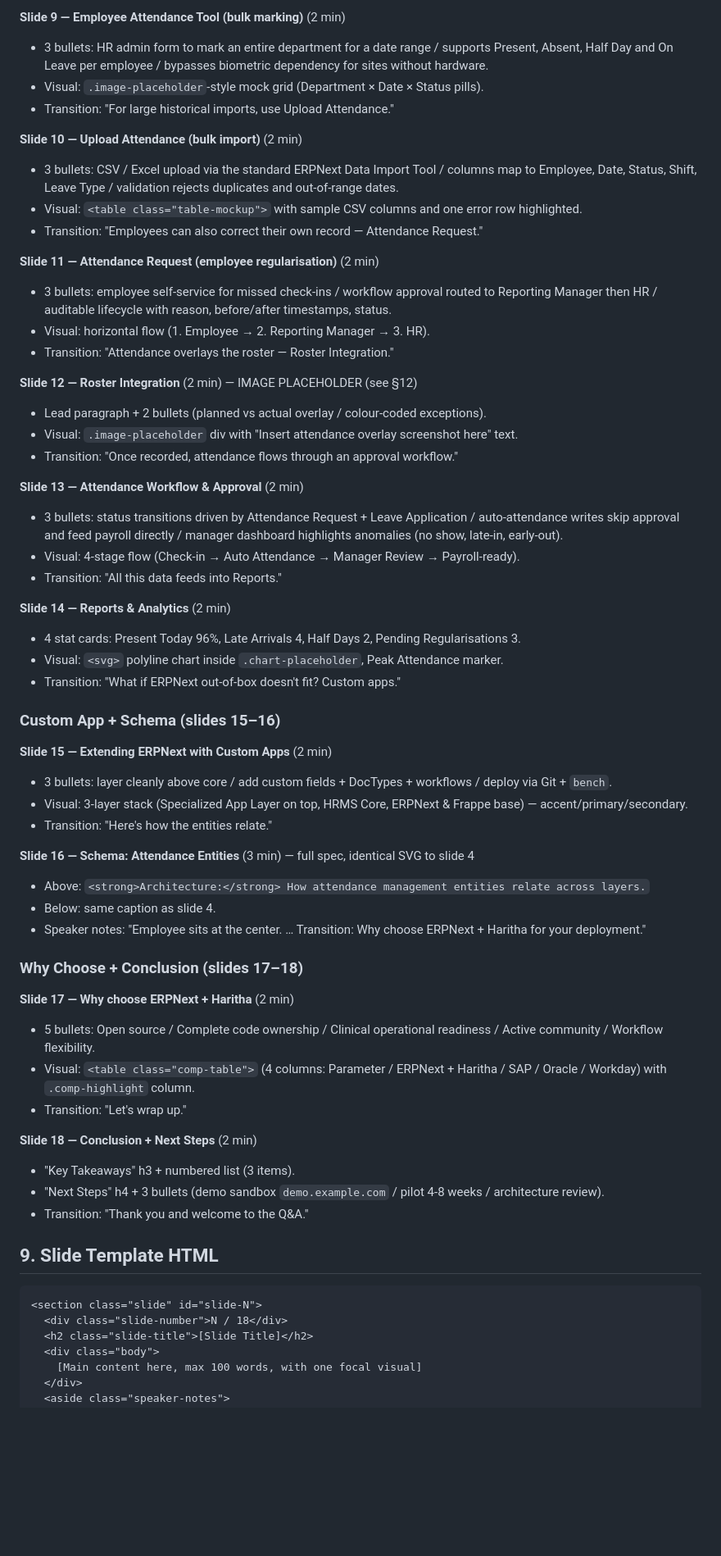
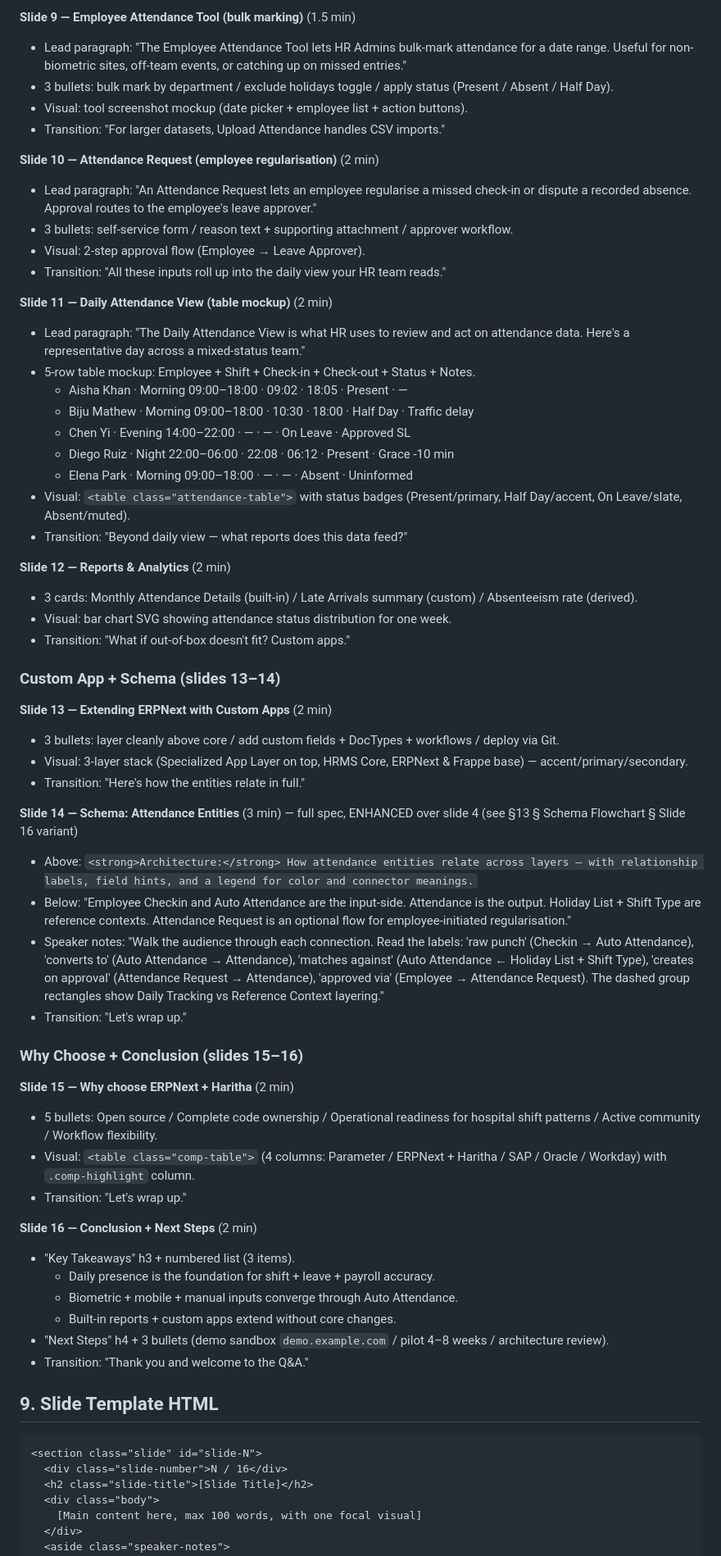
Before and after one commit to venkat-narasimha/haritha-hospitals, a Markdown page: prompts/attendance-management-cmm-l5-presentation.md, the part around one of its changes. Shown at 82% size. Rendered like a GitHub page; blank space fills up the shorter version.

````diff
--- a/prompts/attendance-management-cmm-l5-presentation.md
+++ b/prompts/attendance-management-cmm-l5-presentation.md
@@ -142,63 +145,65 @@ Every slide MUST include:
 
-**Slide 9 — Employee Attendance Tool (bulk marking)** (2 min)
-- 3 bullets: HR admin form to mark an entire department for a date range / supports Present, Absent, Half Day and On Leave per employee / bypasses biometric dependency for sites without hardware.
-- Visual: `.image-placeholder`-style mock grid (Department × Date × Status pills).
-- Transition: "For large historical imports, use Upload Attendance."
+**Slide 9 — Employee Attendance Tool (bulk marking)** (1.5 min)
+- Lead paragraph: "The Employee Attendance Tool lets HR Admins bulk-mark attendance for a date range. Useful for non-biometric sites, off-team events, or catching up on missed entries."
+- 3 bullets: bulk mark by department / exclude holidays toggle / apply status (Present / Absent / Half Day).
+- Visual: tool screenshot mockup (date picker + employee list + action buttons).
+- Transition: "For larger datasets, Upload Attendance handles CSV imports."
 
-**Slide 10 — Upload Attendance (bulk import)** (2 min)
-- 3 bullets: CSV / Excel upload via the standard ERPNext Data Import Tool / columns map to Employee, Date, Status, Shift, Leave Type / validation rejects duplicates and out-of-range dates.
-- Visual: `<table class="table-mockup">` with sample CSV columns and one error row highlighted.
-- Transition: "Employees can also correct their own record — Attendance Request."
+**Slide 10 — Attendance Request (employee regularisation)** (2 min)
+- Lead paragraph: "An Attendance Request lets an employee regularise a missed check-in or dispute a recorded absence. Approval routes to the employee's leave approver."
+- 3 bullets: self-service form / reason text + supporting attachment / approver workflow.
+- Visual: 2-step approval flow (Employee → Leave Approver).
+- Transition: "All these inputs roll up into the daily view your HR team reads."
 
-**Slide 11 — Attendance Request (employee regularisation)** (2 min)
-- 3 bullets: employee self-service for missed check-ins / workflow approval routed to Reporting Manager then HR / auditable lifecycle with reason, before/after timestamps, status.
-- Visual: horizontal flow (1. Employee → 2. Reporting Manager → 3. HR).
-- Transition: "Attendance overlays the roster — Roster Integration."
+**Slide 11 — Daily Attendance View (table mockup)** (2 min)
+- Lead paragraph: "The Daily Attendance View is what HR uses to review and act on attendance data. Here's a representative day across a mixed-status team."
+- 5-row table mockup: Employee + Shift + Check-in + Check-out + Status + Notes.
+  - Aisha Khan · Morning 09:00–18:00 · 09:02 · 18:05 · Present · —
+  - Biju Mathew · Morning 09:00–18:00 · 10:30 · 18:00 · Half Day · Traffic delay
+  - Chen Yi · Evening 14:00–22:00 · — · — · On Leave · Approved SL
+  - Diego Ruiz · Night 22:00–06:00 · 22:08 · 06:12 · Present · Grace -10 min
+  - Elena Park · Morning 09:00–18:00 · — · — · Absent · Uninformed
+- Visual: `<table class="attendance-table">` with status badges (Present/primary, Half Day/accent, On Leave/slate, Absent/muted).
+- Transition: "Beyond daily view — what reports does this data feed?"
 
-**Slide 12 — Roster Integration** (2 min) — IMAGE PLACEHOLDER (see §12)
-- Lead paragraph + 2 bullets (planned vs actual overlay / colour-coded exceptions).
-- Visual: `.image-placeholder` div with "Insert attendance overlay screenshot here" text.
-- Transition: "Once recorded, attendance flows through an approval workflow."
+**Slide 12 — Reports & Analytics** (2 min)
+- 3 cards: Monthly Attendance Details (built-in) / Late Arrivals summary (custom) / Absenteeism rate (derived).
+- Visual: bar chart SVG showing attendance status distribution for one week.
+- Transition: "What if out-of-box doesn't fit? Custom apps."
 
-**Slide 13 — Attendance Workflow & Approval** (2 min)
-- 3 bullets: status transitions driven by Attendance Request + Leave Application / auto-attendance writes skip approval and feed payroll directly / manager dashboard highlights anomalies (no show, late-in, early-out).
-- Visual: 4-stage flow (Check-in → Auto Attendance → Manager Review → Payroll-ready).
-- Transition: "All this data feeds into Reports."
+### Custom App + Schema (slides 13–14)
 
-**Slide 14 — Reports & Analytics** (2 min)
-- 4 stat cards: Present Today 96%, Late Arrivals 4, Half Days 2, Pending Regularisations 3.
-- Visual: `<svg>` polyline chart inside `.chart-placeholder`, Peak Attendance marker.
-- Transition: "What if ERPNext out-of-box doesn't fit? Custom apps."
+**Slide 13 — Extending ERPNext with Custom Apps** (2 min)
+- 3 bullets: layer cleanly above core / add custom fields + DocTypes + workflows / deploy via Git.
+- Visual: 3-layer stack (Specialized App Layer on top, HRMS Core, ERPNext & Frappe base) — accent/primary/secondary.
+- Transition: "Here's how the entities relate in full."
 
-### Custom App + Schema (slides 15–16)
+**Slide 14 — Schema: Attendance Entities** (3 min) — full spec, ENHANCED over slide 4 (see §13 § Schema Flowchart § Slide 16 variant)
+- Above: `<strong>Architecture:</strong> How attendance entities relate across layers — with relationship labels, field hints, and a legend for color and connector meanings.`
+- Below: "Employee Checkin and Auto Attendance are the input-side. Attendance is the output. Holiday List + Shift Type are reference contexts. Attendance Request is an optional flow for employee-initiated regularisation."
+- Speaker notes: "Walk the audience through each connection. Read the labels: 'raw punch' (Checkin → Auto Attendance), 'converts to' (Auto Attendance → Attendance), 'matches against' (Auto Attendance ← Holiday List + Shift Type), 'creates on approval' (Attendance Request → Attendance), 'approved via' (Employee → Attendance Request). The dashed group rectangles show Daily Tracking vs Reference Context layering."
+- Transition: "Let's wrap up."
 
-**Slide 15 — Extending ERPNext with Custom Apps** (2 min)
-- 3 bullets: layer cleanly above core / add custom fields + DocTypes + workflows / deploy via Git + `bench`.
-- Visual: 3-layer stack (Specialized App Layer on top, HRMS Core, ERPNext & Frappe base) — accent/primary/secondary.
-- Transition: "Here's how the entities relate."
+### Why Choose + Conclusion (slides 15–16)
 
-**Slide 16 — Schema: Attendance Entities** (3 min) — full spec, identical SVG to slide 4
-- Above: `<strong>Architecture:</strong> How attendance management entities relate across layers.`
-- Below: same caption as slide 4.
-- Speaker notes: "Employee sits at the center. … Transition: Why choose ERPNext + Haritha for your deployment."
-
-### Why Choose + Conclusion (slides 17–18)
-
-**Slide 17 — Why choose ERPNext + Haritha** (2 min)
-- 5 bullets: Open source / Complete code ownership / Clinical operational readiness / Active community / Workflow flexibility.
+**Slide 15 — Why choose ERPNext + Haritha** (2 min)
+- 5 bullets: Open source / Complete code ownership / Operational readiness for hospital shift patterns / Active community / Workflow flexibility.
 - Visual: `<table class="comp-table">` (4 columns: Parameter / ERPNext + Haritha / SAP / Oracle / Workday) with `.comp-highlight` column.
 - Transition: "Let's wrap up."
 
-**Slide 18 — Conclusion + Next Steps** (2 min)
+**Slide 16 — Conclusion + Next Steps** (2 min)
 - "Key Takeaways" h3 + numbered list (3 items).
-- "Next Steps" h4 + 3 bullets (demo sandbox `demo.example.com` / pilot 4-8 weeks / architecture review).
+  - Daily presence is the foundation for shift + leave + payroll accuracy.
+  - Biometric + mobile + manual inputs converge through Auto Attendance.
+  - Built-in reports + custom apps extend without core changes.
+- "Next Steps" h4 + 3 bullets (demo sandbox `demo.example.com` / pilot 4–8 weeks / architecture review).
 - Transition: "Thank you and welcome to the Q&A."
 
 ## 9. Slide Template HTML
 
 ```html
 <section class="slide" id="slide-N">
-  <div class="slide-number">N / 18</div>
+  <div class="slide-number">N / 16</div>
   <h2 class="slide-title">[Slide Title]</h2>
   <div class="body">
     [Main content here, max 100 words, with one focal visual]
````
Also changed, not shown: other parts of prompts/attendance-management-cmm-l5-presentation.md (+138 -110 lines), prompts/README.md (+1 -1 lines).
